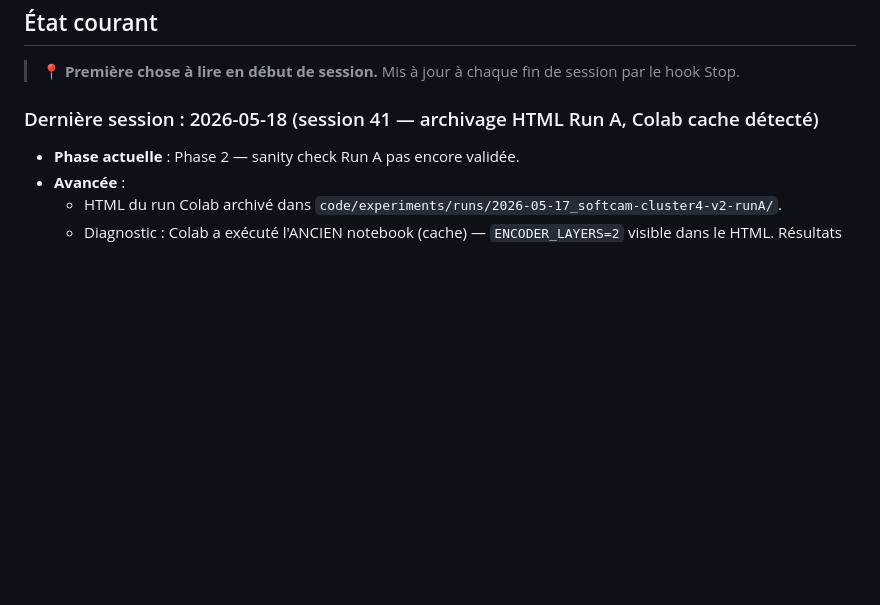
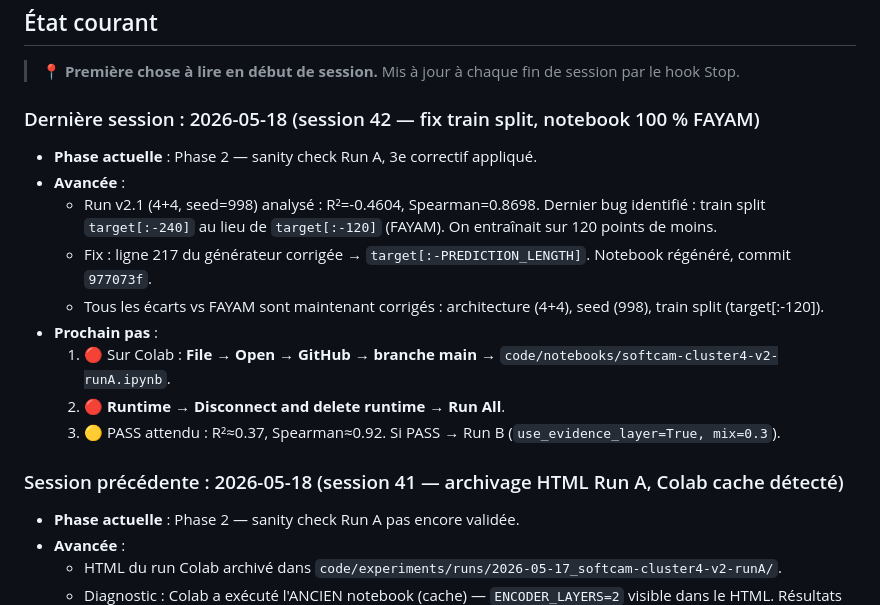
Before and after one commit to theblackmamba08/recherche-m2-xai-faas, a Markdown page: memoire/00-meta/ROADMAP.md, the part around the change. Drawn GitHub-style; blank space fills up the shorter version.

Commit message:
docs: session 42 — fix train split documenté
Co-Authored-By: Claude Sonnet 4.6 <noreply@anthropic.com>

```diff
--- a/memoire/00-meta/ROADMAP.md
+++ b/memoire/00-meta/ROADMAP.md
@@ -63,7 +63,19 @@ Si à la fin de S6 (≈ 2 semaines de prototypage) l'adaptation SoftCAM→Transf
 
 > 📍 **Première chose à lire en début de session.** Mis à jour à chaque fin de session par le hook Stop.
 
-### Dernière session : 2026-05-18 (session 41 — archivage HTML Run A, Colab cache détecté)
+### Dernière session : 2026-05-18 (session 42 — fix train split, notebook 100 % FAYAM)
+
+- **Phase actuelle** : Phase 2 — sanity check Run A, 3e correctif appliqué.
+- **Avancée** :
+  - Run v2.1 (4+4, seed=998) analysé : R²=-0.4604, Spearman=0.8698. Dernier bug identifié : train split `target[:-240]` au lieu de `target[:-120]` (FAYAM). On entraînait sur 120 points de moins.
+  - Fix : ligne 217 du générateur corrigée → `target[:-PREDICTION_LENGTH]`. Notebook régénéré, commit `977073f`.
+  - Tous les écarts vs FAYAM sont maintenant corrigés : architecture (4+4), seed (998), train split (target[:-120]).
+- **Prochain pas** :
+  1. 🔴 Sur Colab : **File → Open → GitHub → branche main** → `code/notebooks/softcam-cluster4-v2-runA.ipynb`.
+  2. 🔴 **Runtime → Disconnect and delete runtime** → **Run All**.
+  3. 🟡 PASS attendu : R²≈0.37, Spearman≈0.92. Si PASS → Run B (`use_evidence_layer=True, mix=0.3`).
+
+### Session précédente : 2026-05-18 (session 41 — archivage HTML Run A, Colab cache détecté)
 
 - **Phase actuelle** : Phase 2 — sanity check Run A pas encore validée.
 - **Avancée** :
```
Also changed, not shown: code/MEMOIRE.md (+6 -0 lines).
